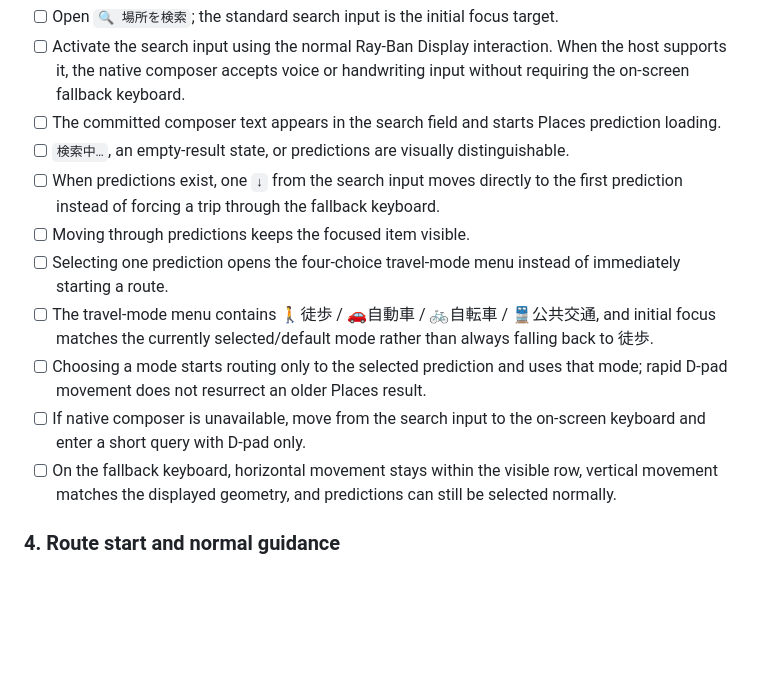
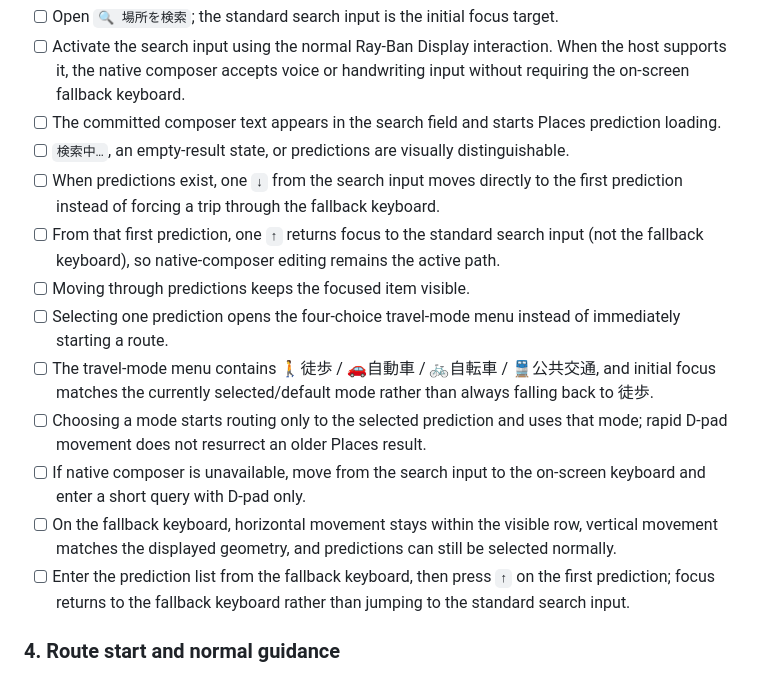
Before and after one commit to gu-023/mrd-map, a Markdown page: docs/RAY_BAN_DISPLAY_SMOKE_TEST.md, the part around the change. GitHub-like rendering; blank space fills up the shorter version.

Commit message:
Document source-aware search back navigation

```diff
--- a/docs/RAY_BAN_DISPLAY_SMOKE_TEST.md
+++ b/docs/RAY_BAN_DISPLAY_SMOKE_TEST.md
@@ -41,12 +41,14 @@ Run the native-composer path first. Then repeat the input portion with the fallb
 - [ ] The committed composer text appears in the search field and starts Places prediction loading.
 - [ ] `検索中…`, an empty-result state, or predictions are visually distinguishable.
 - [ ] When predictions exist, one `↓` from the search input moves directly to the first prediction instead of forcing a trip through the fallback keyboard.
+- [ ] From that first prediction, one `↑` returns focus to the standard search input (not the fallback keyboard), so native-composer editing remains the active path.
 - [ ] Moving through predictions keeps the focused item visible.
 - [ ] Selecting one prediction opens the four-choice travel-mode menu instead of immediately starting a route.
 - [ ] The travel-mode menu contains 🚶徒歩 / 🚗自動車 / 🚲自転車 / 🚆公共交通, and initial focus matches the currently selected/default mode rather than always falling back to 徒歩.
 - [ ] Choosing a mode starts routing only to the selected prediction and uses that mode; rapid D-pad movement does not resurrect an older Places result.
 - [ ] If native composer is unavailable, move from the search input to the on-screen keyboard and enter a short query with D-pad only.
 - [ ] On the fallback keyboard, horizontal movement stays within the visible row, vertical movement matches the displayed geometry, and predictions can still be selected normally.
+- [ ] Enter the prediction list from the fallback keyboard, then press `↑` on the first prediction; focus returns to the fallback keyboard rather than jumping to the standard search input.
 
 ### 4. Route start and normal guidance
 
```
